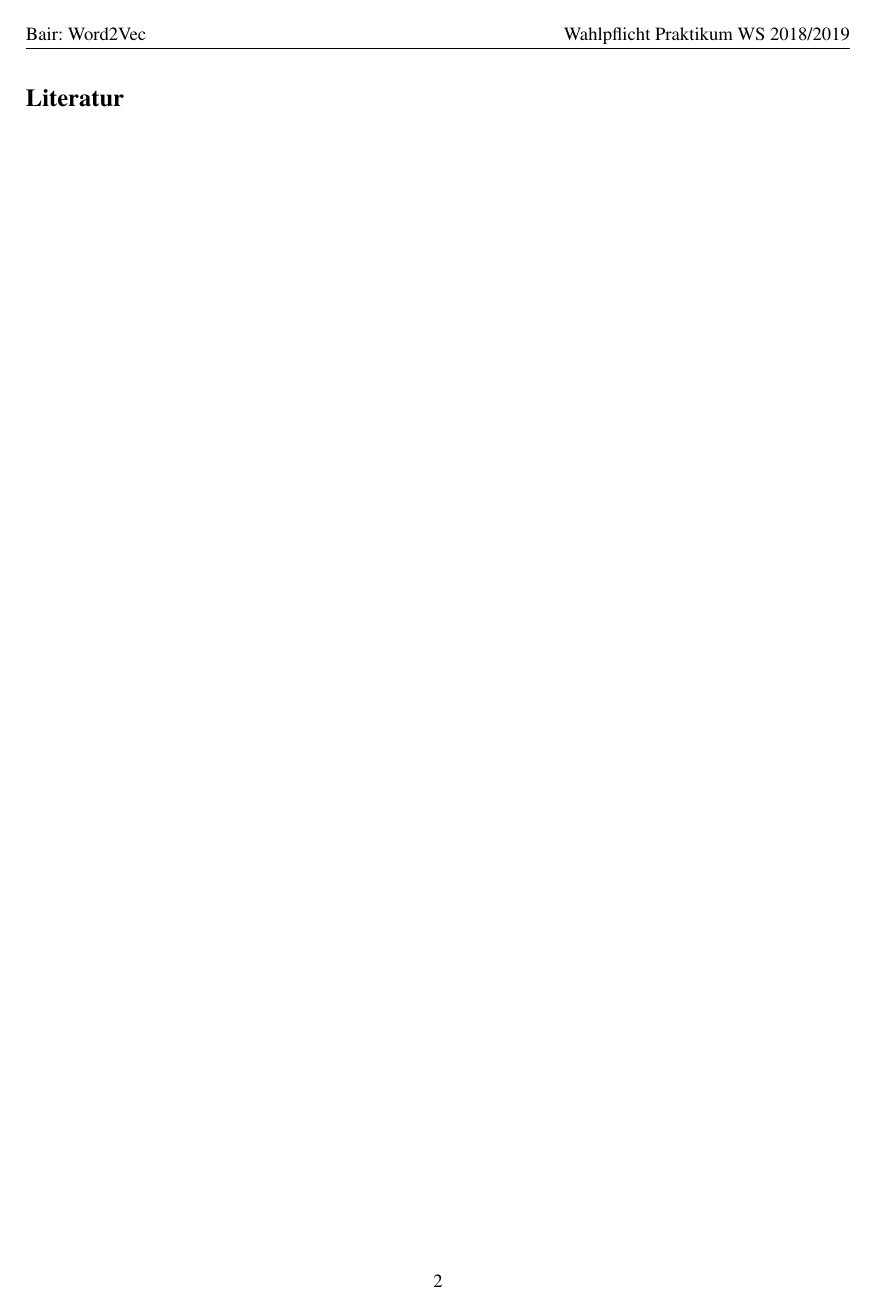
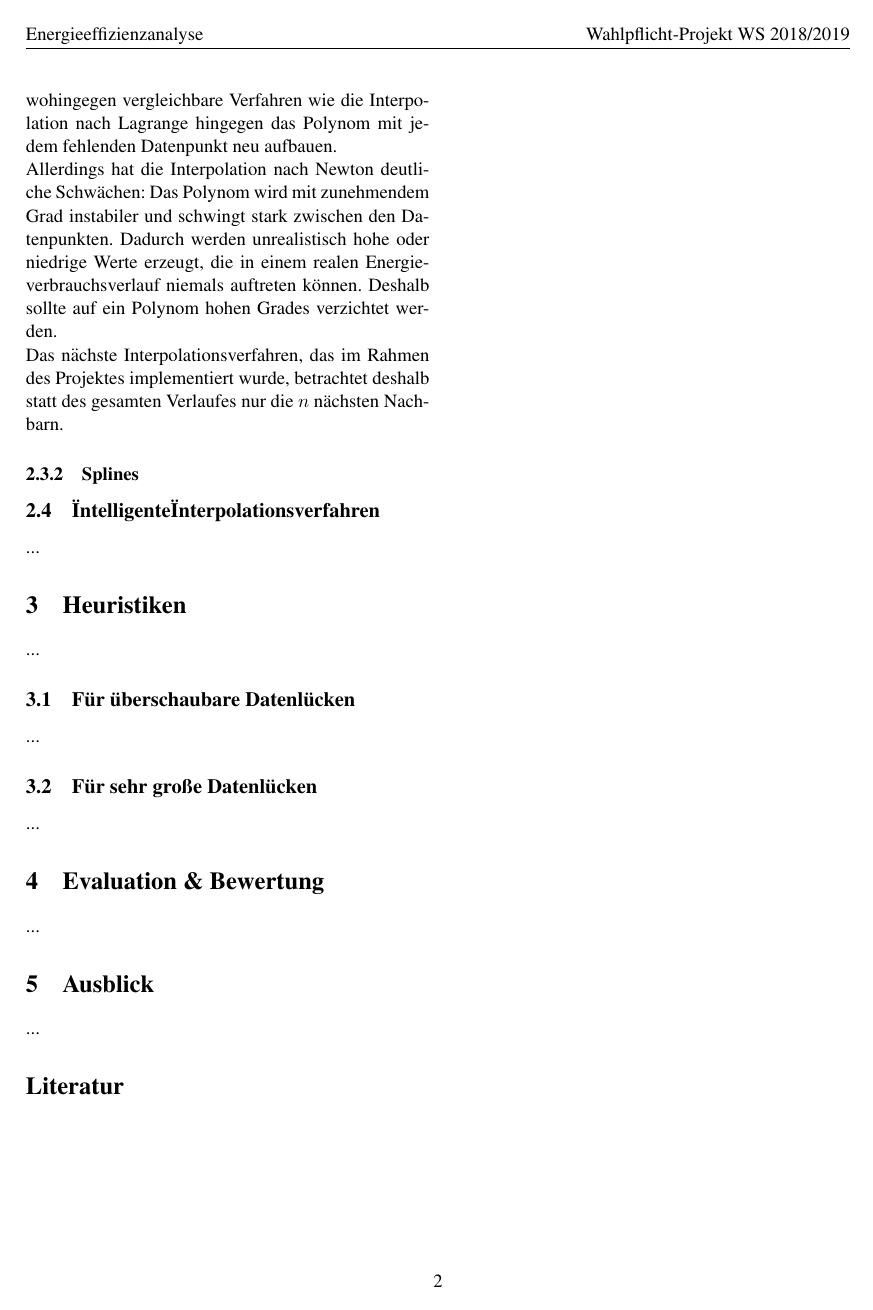
Before and after one commit to HSNR-WPP-Energy-2018/Paper, a LaTeX paper (paper.tex, which reads chapters/algorithms_anna.tex): page 2 of 2. Compiled offline with pdfLaTeX.

Commit message:
started with content

```diff
--- a/chapters/algorithms_anna.tex
+++ b/chapters/algorithms_anna.tex
@@ -10,0 +19,7 @@ Die lineare Interpolation eignet sich dazu, zu ermitteln, in welchem Wertebereic
+Für jeden weiteren fehlenden Messwert zum Zeitpunkt $n+1$ wird die Formel um $a_{n+1}(x_{n+1}-x_{0})...(x_{n+1}-x_{n})$ erweitert. Das hat den Vorteil, dass das Polynom bei nachfolgenden Punkten nicht komplett neu berechnet werden muss und somit Laufzeit eingespart wird, wohingegen vergleichbare Verfahren wie die Interpolation nach Lagrange hingegen das Polynom mit jedem fehlenden Datenpunkt neu aufbauen.\\
+Allerdings hat die Interpolation nach Newton deutliche Schwächen: Das Polynom wird mit zunehmendem Grad instabiler und schwingt stark zwischen den Datenpunkten. Dadurch werden unrealistisch hohe oder niedrige Werte erzeugt, die in einem realen Energieverbrauchsverlauf niemals auftreten können. Deshalb sollte auf ein Polynom hohen Grades verzichtet werden.\\
+Das nächste Interpolationsverfahren, das im Rahmen des Projektes implementiert wurde, betrachtet deshalb statt des gesamten Verlaufes nur die $n$ nächsten Nachbarn.
+
+\subsubsection{Splines}
+
+%-----------------------------------------------------------------------
--- a/paper.tex
+++ b/paper.tex
@@ -49,9 +49,9 @@
 \usepackage{fancyhdr}
 \pagestyle{fancy}
 % ersetzen:
-\lhead{Bair: Word2Vec}
+\lhead{Energieeffizienzanalyse}
 %% \chead{}
-\rhead{Wahlpflicht Praktikum WS 2018/2019}
+\rhead{Wahlpflicht-Projekt WS 2018/2019}
 \renewcommand{\footrulewidth}{0pt}
 
 % pagestyle on first page
```
Also changed, not shown: chapters/algorithms_anna.tex (10 more changed lines), paper.tex (6 more changed lines).
